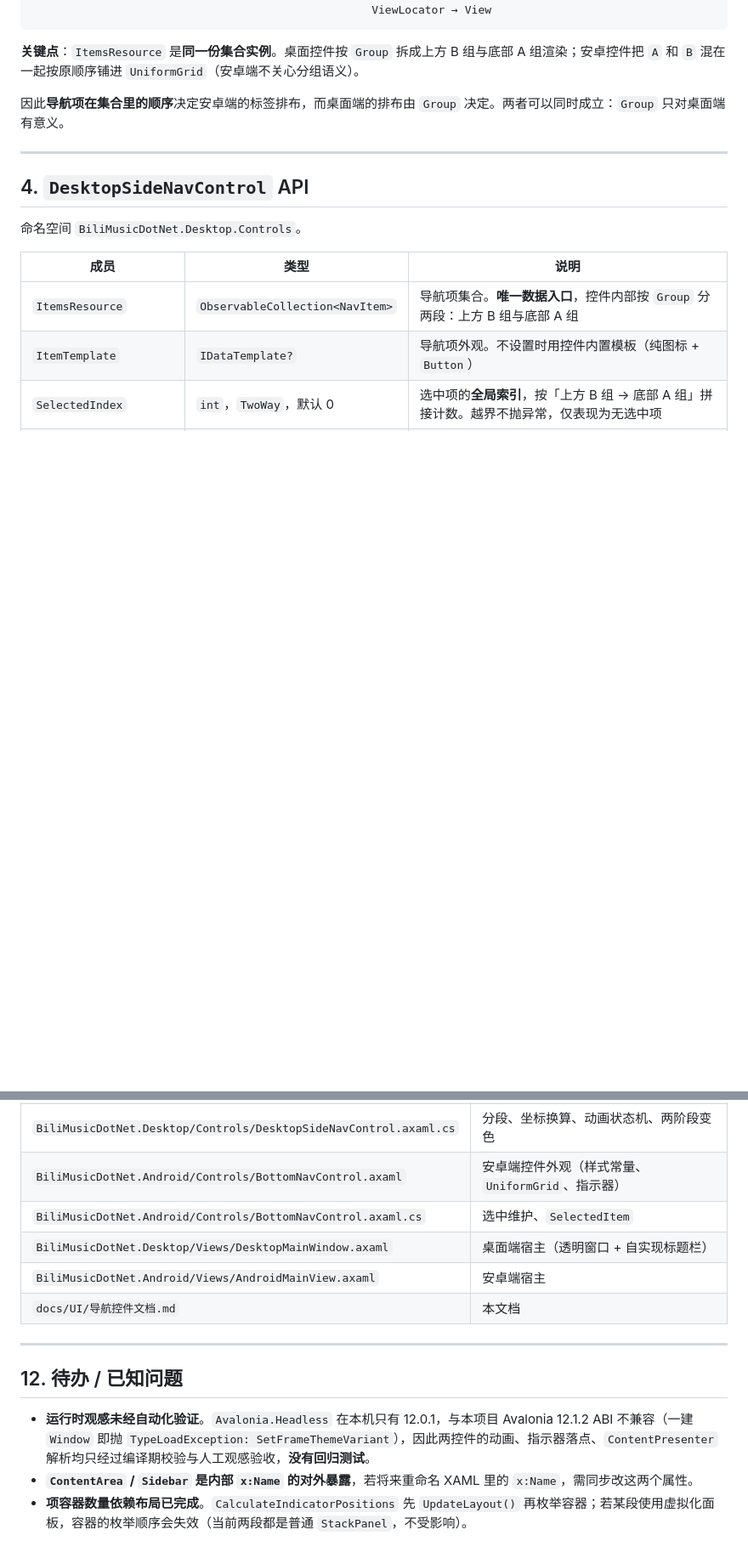
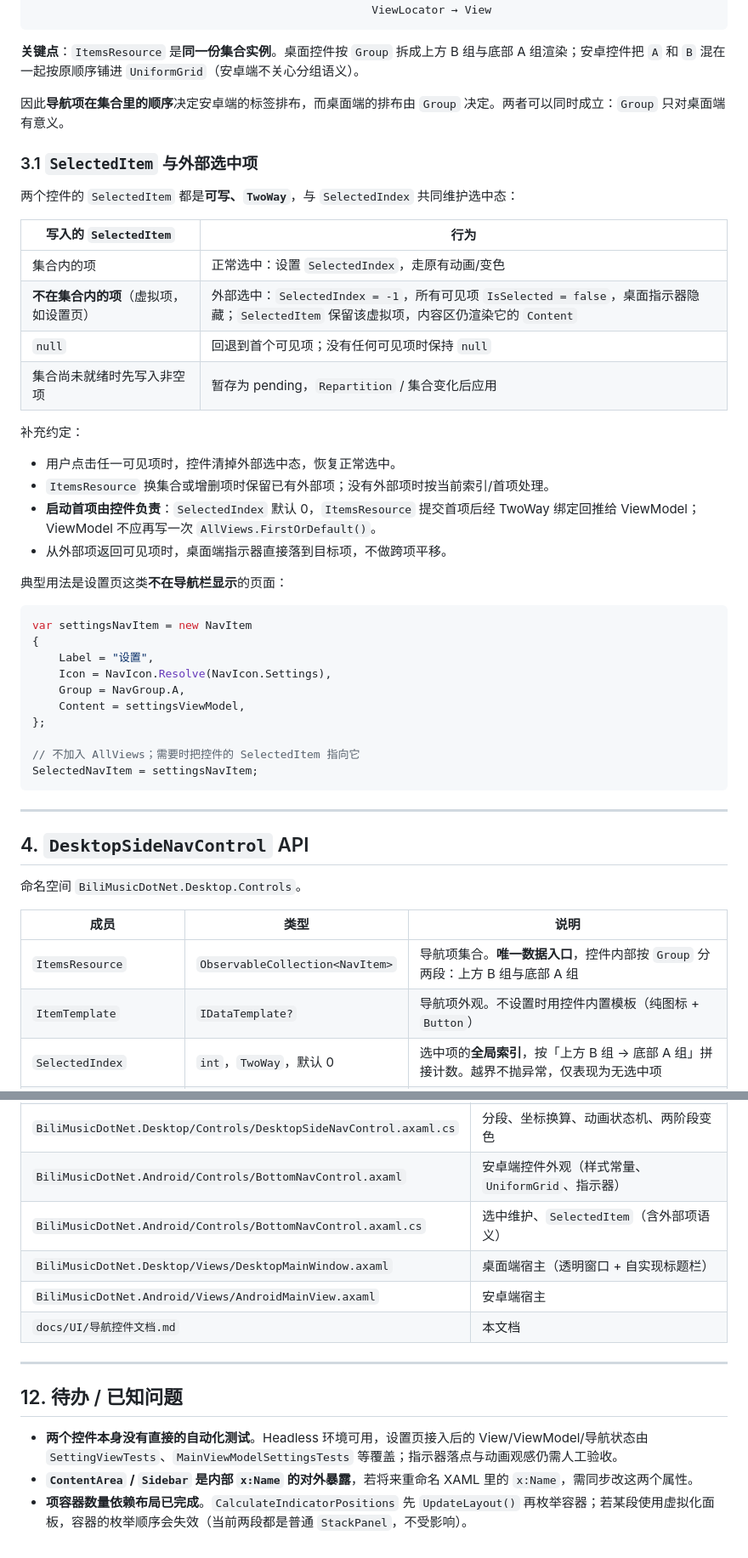
Before and after one commit to wan-an-zz/BiliMusic.NET, a Markdown page: docs/UI/导航控件文档.md, 2 parts joined by grey strips. Shown at 85% size. Rendered like a GitHub page; blank space fills up the shorter version.

````diff
--- a/docs/UI/导航控件文档.md
+++ b/docs/UI/导航控件文档.md
@@ -61,6 +61,39 @@ MainViewModel.Views                ObservableCollection<NavItem>
 
 因此**导航项在集合里的顺序**决定安卓端的标签排布，而桌面端的排布由 `Group` 决定。两者可以同时成立：`Group` 只对桌面端有意义。
 
+### 3.1 `SelectedItem` 与外部选中项
+
+两个控件的 `SelectedItem` 都是**可写、`TwoWay`**，与 `SelectedIndex` 共同维护选中态：
+
+| 写入的 `SelectedItem` | 行为 |
+| --- | --- |
+| 集合内的项 | 正常选中：设置 `SelectedIndex`，走原有动画/变色 |
+| **不在集合内的项**（虚拟项，如设置页） | 外部选中：`SelectedIndex = -1`，所有可见项 `IsSelected = false`，桌面指示器隐藏；`SelectedItem` 保留该虚拟项，内容区仍渲染它的 `Content` |
+| `null` | 回退到首个可见项；没有任何可见项时保持 `null` |
+| 集合尚未就绪时先写入非空项 | 暂存为 pending，`Repartition` / 集合变化后应用 |
+
+补充约定：
+
+- 用户点击任一可见项时，控件清掉外部选中态，恢复正常选中。
+- `ItemsResource` 换集合或增删项时保留已有外部项；没有外部项时按当前索引/首项处理。
+- **启动首项由控件负责**：`SelectedIndex` 默认 0，`ItemsResource` 提交首项后经 TwoWay 绑定回推给 ViewModel；ViewModel 不应再写一次 `AllViews.FirstOrDefault()`。
+- 从外部项返回可见项时，桌面端指示器直接落到目标项，不做跨项平移。
+
+典型用法是设置页这类**不在导航栏显示**的页面：
+
+```csharp
+var settingsNavItem = new NavItem
+{
+    Label = "设置",
+    Icon = NavIcon.Resolve(NavIcon.Settings),
+    Group = NavGroup.A,
+    Content = settingsViewModel,
+};
+
+// 不加入 AllViews；需要时把控件的 SelectedItem 指向它
+SelectedNavItem = settingsNavItem;
+```
+
 ---
 
 ## 4. `DesktopSideNavControl` API
@@ -370,7 +421,7 @@ Geometry? icon = NavIcon.Resolve(NavIcon.Home);
 | `BiliMusicDotNet.Desktop/Controls/DesktopSideNavControl.axaml` | 桌面端控件外观（样式常量、B/A 两段、指示器） |
 | `BiliMusicDotNet.Desktop/Controls/DesktopSideNavControl.axaml.cs` | 分段、坐标换算、动画状态机、两阶段变色 |
 | `BiliMusicDotNet.Android/Controls/BottomNavControl.axaml` | 安卓端控件外观（样式常量、`UniformGrid`、指示器） |
-| `BiliMusicDotNet.Android/Controls/BottomNavControl.axaml.cs` | 选中维护、`SelectedItem` |
+| `BiliMusicDotNet.Android/Controls/BottomNavControl.axaml.cs` | 选中维护、`SelectedItem`（含外部项语义） |
 | `BiliMusicDotNet.Desktop/Views/DesktopMainWindow.axaml` | 桌面端宿主（透明窗口 + 自实现标题栏） |
 | `BiliMusicDotNet.Android/Views/AndroidMainView.axaml` | 安卓端宿主 |
 | `docs/UI/导航控件文档.md` | 本文档 |
@@ -379,6 +430,6 @@ Geometry? icon = NavIcon.Resolve(NavIcon.Home);
 
 ## 12. 待办 / 已知问题
 
-- **运行时观感未经自动化验证**。`Avalonia.Headless` 在本机只有 12.0.1，与本项目 Avalonia 12.1.2 ABI 不兼容（一建 `Window` 即抛 `TypeLoadException: SetFrameThemeVariant`），因此两控件的动画、指示器落点、`ContentPresenter` 解析均只经过编译期校验与人工观感验收，**没有回归测试**。
+- **两个控件本身没有直接的自动化测试**。Headless 环境可用，设置页接入后的 View/ViewModel/导航状态由 `SettingViewTests`、`MainViewModelSettingsTests` 等覆盖；指示器落点与动画观感仍需人工验收。
 - **`ContentArea` / `Sidebar` 是内部 `x:Name` 的对外暴露**，若将来重命名 XAML 里的 `x:Name`，需同步改这两个属性。
 - **项容器数量依赖布局已完成**。`CalculateIndicatorPositions` 先 `UpdateLayout()` 再枚举容器；若某段使用虚拟化面板，容器的枚举顺序会失效（当前两段都是普通 `StackPanel`，不受影响）。
````
Also changed, not shown: other parts of docs/UI/导航控件文档.md (+27 -9 lines).
